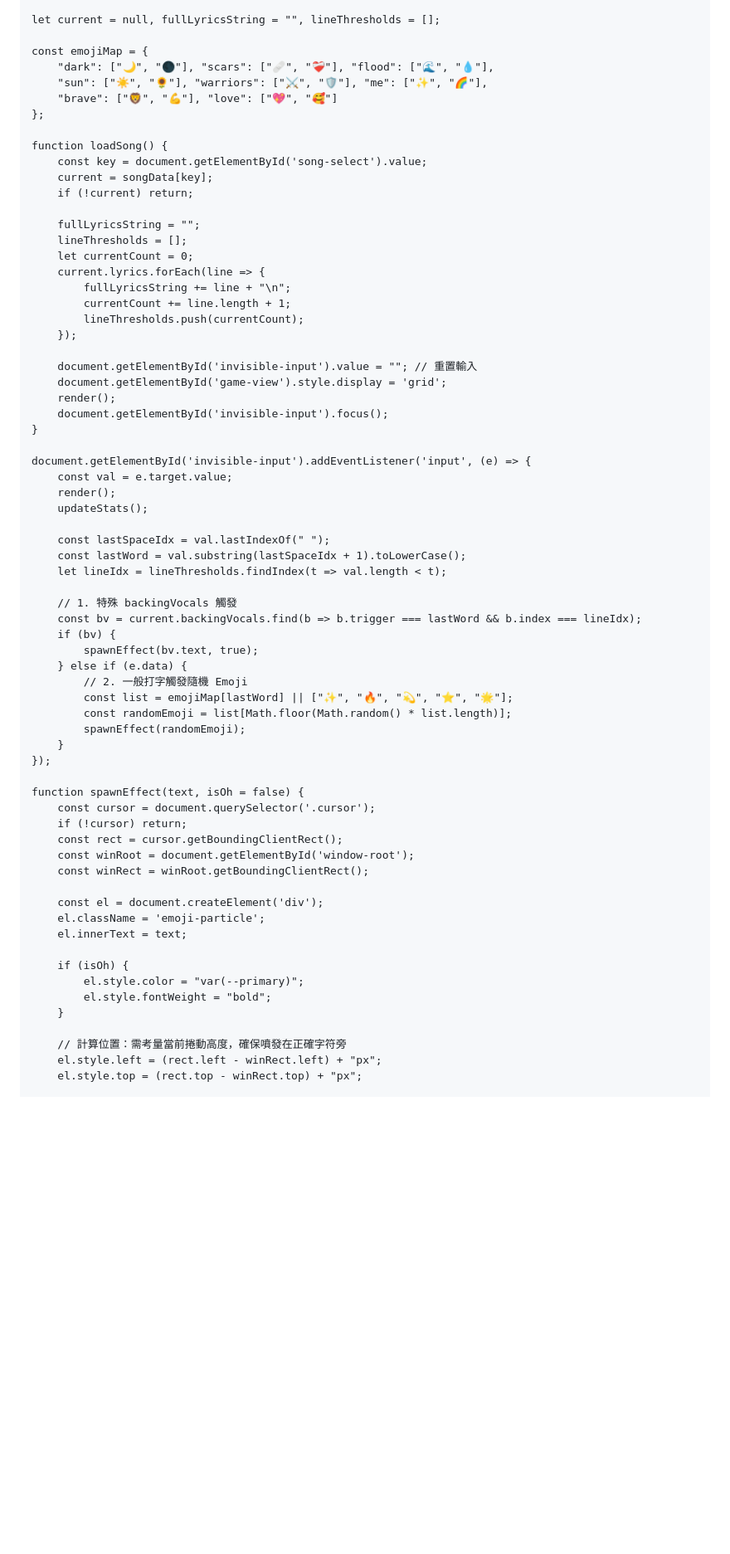
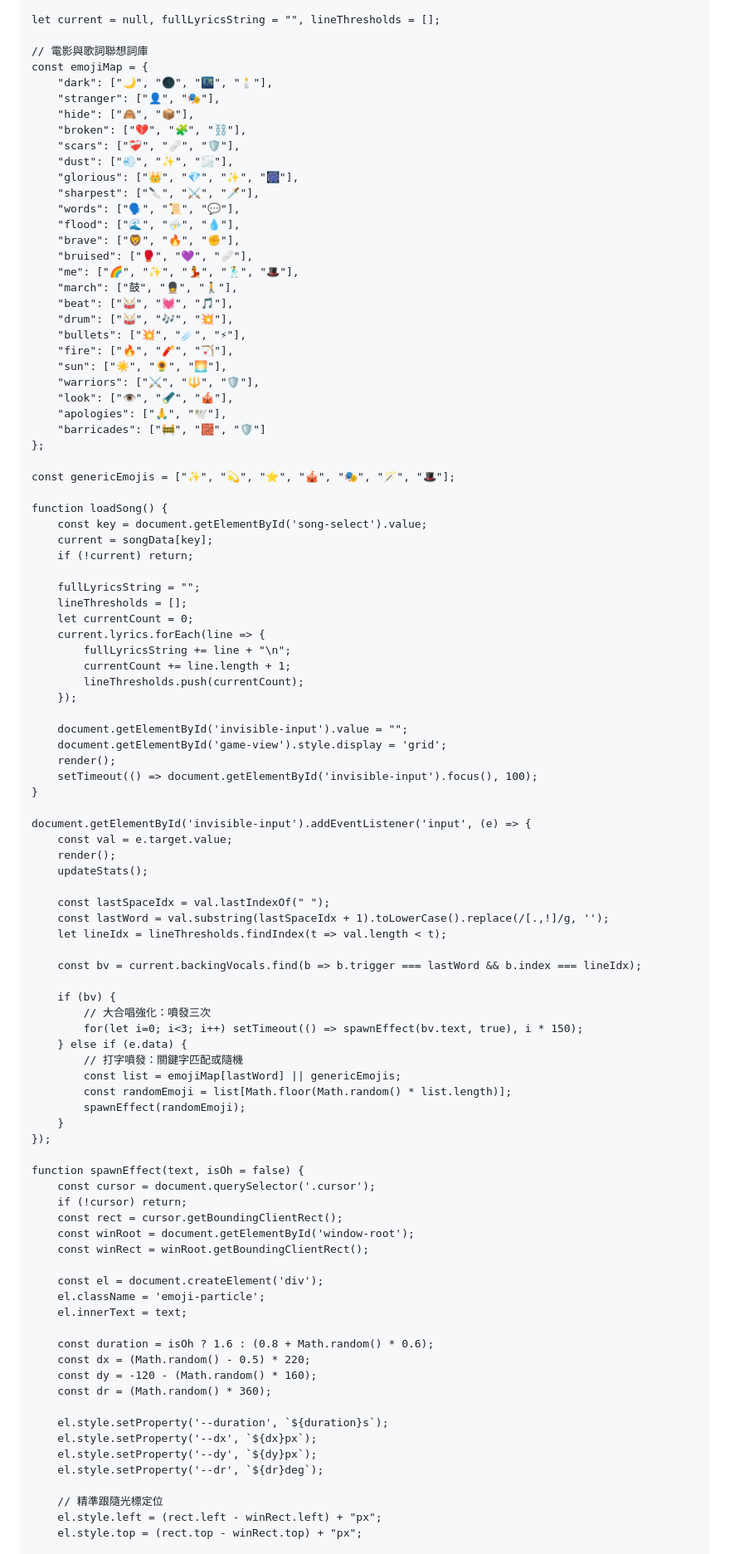
Before and after one commit to SummerYu1999/SingSangSung, a Markdown page: README.md, the part around one of its changes. Shown at 83% size. Drawn GitHub-style; blank space fills up the shorter version.

```diff
--- a/README.md
+++ b/README.md
@@ -158,11 +198,34 @@
 
     let current = null, fullLyricsString = "", lineThresholds = [];
 
+    // 電影與歌詞聯想詞庫
     const emojiMap = {
-        "dark": ["🌙", "🌑"], "scars": ["🩹", "❤️‍🩹"], "flood": ["🌊", "💧"],
-        "sun": ["☀️", "🌻"], "warriors": ["⚔️", "🛡️"], "me": ["✨", "🌈"],
-        "brave": ["🦁", "💪"], "love": ["💖", "🥰"]
+        "dark": ["🌙", "🌑", "🌃", "🕯️"],
+        "stranger": ["👤", "🎭"],
+        "hide": ["🙈", "📦"],
+        "broken": ["💔", "🧩", "⛓️"],
+        "scars": ["❤️‍🩹", "🩹", "🛡️"],
+        "dust": ["💨", "✨", "🌫️"],
+        "glorious": ["👑", "💎", "✨", "🎆"],
+        "sharpest": ["🔪", "⚔️", "🗡️"],
+        "words": ["🗣️", "📜", "💬"],
+        "flood": ["🌊", "⛈️", "💧"],
+        "brave": ["🦁", "🔥", "✊"],
+        "bruised": ["🥊", "💜", "🩹"],
+        "me": ["🌈", "✨", "💃", "🕺", "🎩"],
+        "march": ["鼓", "💂", "🚶"],
+        "beat": ["🥁", "💓", "🎵"],
+        "drum": ["🥁", "🎶", "💥"],
+        "bullets": ["💥", "☄️", "⚡"],
+        "fire": ["🔥", "🧨", "🏹"],
+        "sun": ["☀️", "🌻", "🌅"],
+        "warriors": ["⚔️", "🔱", "🛡️"],
+        "look": ["👁️", "🔦", "🎪"],
+        "apologies": ["🙏", "🕊️"],
+        "barricades": ["🚧", "🧱", "🛡️"]
     };
+
+    const genericEmojis = ["✨", "💫", "⭐", "🎪", "🎭", "🪄", "🎩"];
 
     function loadSong() {
         const key = document.getElementById('song-select').value;
@@ -178,10 +241,10 @@
             lineThresholds.push(currentCount);
         });
 
-        document.getElementById('invisible-input').value = ""; // 重置輸入
+        document.getElementById('invisible-input').value = "";
         document.getElementById('game-view').style.display = 'grid';
         render();
-        document.getElementById('invisible-input').focus();
+        setTimeout(() => document.getElementById('invisible-input').focus(), 100);
     }
 
     document.getElementById('invisible-input').addEventListener('input', (e) => {
@@ -190,16 +253,17 @@
         updateStats();
 
         const lastSpaceIdx = val.lastIndexOf(" ");
-        const lastWord = val.substring(lastSpaceIdx + 1).toLowerCase();
+        const lastWord = val.substring(lastSpaceIdx + 1).toLowerCase().replace(/[.,!]/g, '');
         let lineIdx = lineThresholds.findIndex(t => val.length < t);
 
-        // 1. 特殊 backingVocals 觸發
         const bv = current.backingVocals.find(b => b.trigger === lastWord && b.index === lineIdx);
+
         if (bv) {
-            spawnEffect(bv.text, true);
+            // 大合唱強化：噴發三次
+            for(let i=0; i<3; i++) setTimeout(() => spawnEffect(bv.text, true), i * 150);
         } else if (e.data) {
-            // 2. 一般打字觸發隨機 Emoji
-            const list = emojiMap[lastWord] || ["✨", "🔥", "💫", "⭐", "🌟"];
+            // 打字噴發：關鍵字匹配或隨機
+            const list = emojiMap[lastWord] || genericEmojis;
             const randomEmoji = list[Math.floor(Math.random() * list.length)];
             spawnEffect(randomEmoji);
         }
@@ -216,12 +280,17 @@
         el.className = 'emoji-particle';
         el.innerText = text;
 
-        if (isOh) {
-            el.style.color = "var(--primary)";
-            el.style.fontWeight = "bold";
-        }
+        const duration = isOh ? 1.6 : (0.8 + Math.random() * 0.6);
+        const dx = (Math.random() - 0.5) * 220;
+        const dy = -120 - (Math.random() * 160);
+        const dr = (Math.random() * 360);
 
-        // 計算位置：需考量當前捲動高度，確保噴發在正確字符旁
+        el.style.setProperty('--duration', `${duration}s`);
+        el.style.setProperty('--dx', `${dx}px`);
+        el.style.setProperty('--dy', `${dy}px`);
+        el.style.setProperty('--dr', `${dr}deg`);
+
+        // 精準跟隨光標定位
         el.style.left = (rect.left - winRect.left) + "px";
         el.style.top = (rect.top - winRect.top) + "px";
 
```
Also changed, not shown: other parts of README.md (+79 -37 lines).
